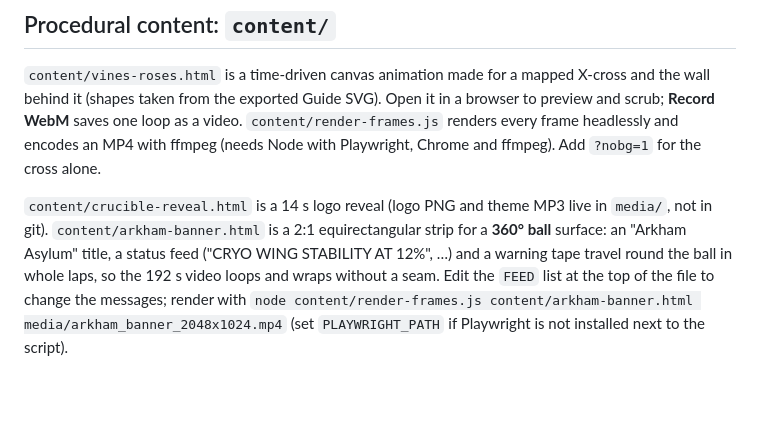
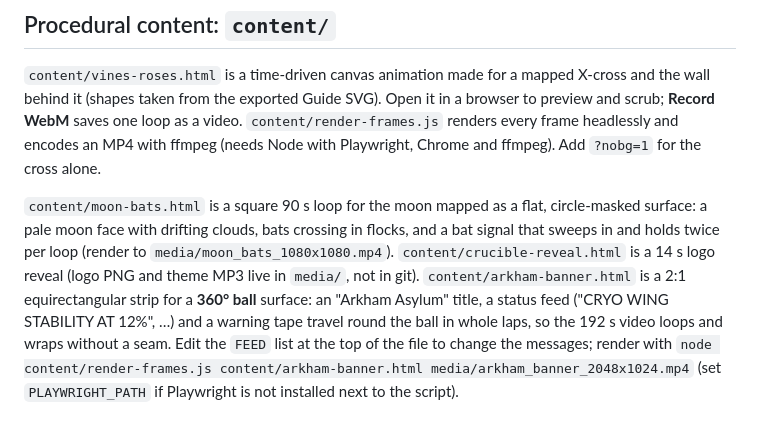
Before and after one commit to AlixzanderDC/projection-mapper, a Markdown page: README.md, the part around the change. Drawn GitHub-style; blank space fills up the shorter version.

Commit message:
README: moon bats content
Co-Authored-By: Claude Fable 5.1 <noreply@anthropic.com>

```diff
--- a/README.md
+++ b/README.md
@@ -191,4 +191,4 @@ MIT — see `LICENSE`.
 
 `content/vines-roses.html` is a time-driven canvas animation made for a mapped X-cross and the wall behind it (shapes taken from the exported Guide SVG). Open it in a browser to preview and scrub; **Record WebM** saves one loop as a video. `content/render-frames.js` renders every frame headlessly and encodes an MP4 with ffmpeg (needs Node with Playwright, Chrome and ffmpeg). Add `?nobg=1` for the cross alone.
 
-`content/crucible-reveal.html` is a 14 s logo reveal (logo PNG and theme MP3 live in `media/`, not in git). `content/arkham-banner.html` is a 2:1 equirectangular strip for a **360° ball** surface: an "Arkham Asylum" title, a status feed ("CRYO WING STABILITY AT 12%", …) and a warning tape travel round the ball in whole laps, so the 192 s video loops and wraps without a seam. Edit the `FEED` list at the top of the file to change the messages; render with `node content/render-frames.js content/arkham-banner.html media/arkham_banner_2048x1024.mp4` (set `PLAYWRIGHT_PATH` if Playwright is not installed next to the script).
+`content/moon-bats.html` is a square 90 s loop for the moon mapped as a flat, circle-masked surface: a pale moon face with drifting clouds, bats crossing in flocks, and a bat signal that sweeps in and holds twice per loop (render to `media/moon_bats_1080x1080.mp4`). `content/crucible-reveal.html` is a 14 s logo reveal (logo PNG and theme MP3 live in `media/`, not in git). `content/arkham-banner.html` is a 2:1 equirectangular strip for a **360° ball** surface: an "Arkham Asylum" title, a status feed ("CRYO WING STABILITY AT 12%", …) and a warning tape travel round the ball in whole laps, so the 192 s video loops and wraps without a seam. Edit the `FEED` list at the top of the file to change the messages; render with `node content/render-frames.js content/arkham-banner.html media/arkham_banner_2048x1024.mp4` (set `PLAYWRIGHT_PATH` if Playwright is not installed next to the script).
```
